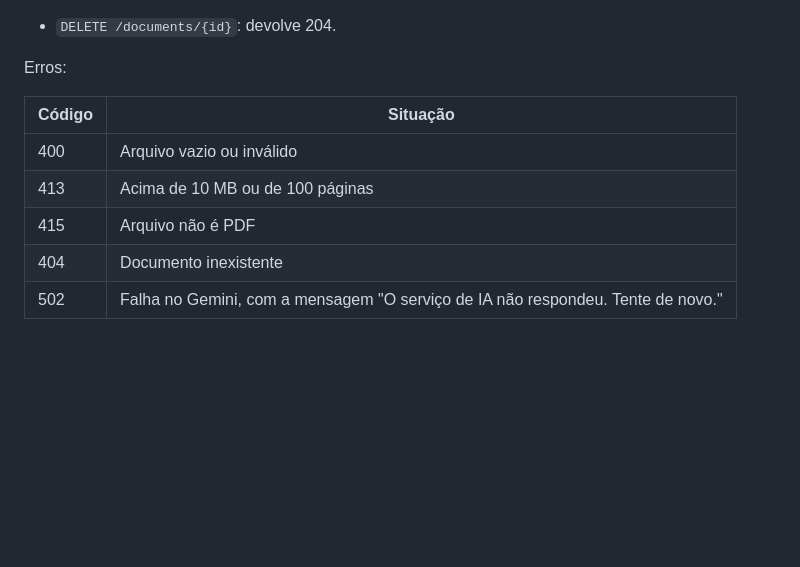
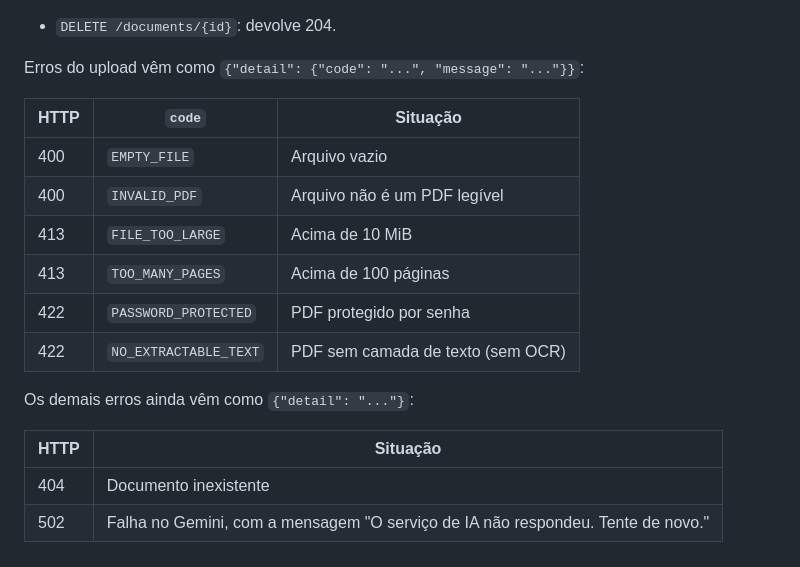
Before and after one commit to HodricVieira/bootcamp-IA, a Markdown page: CLAUDE.md, the part around the change. Rendered like a GitHub page; blank space fills up the shorter version.

Commit message:
Atualiza contrato de erros do upload no CLAUDE.md
Co-Authored-By: Claude Opus 5.5 <noreply@anthropic.com>

```diff
--- a/CLAUDE.md
+++ b/CLAUDE.md
@@ -50,12 +50,20 @@ As rotas ficam em `app/api/routes/documents.py`.
   O Gemini responde com o schema `{found: bool, answer: str, citations: [{ref: int, quote: str}]}`.
 - `DELETE /documents/{id}`: devolve 204.
 
-Erros:
+Erros do upload vêm como `{"detail": {"code": "...", "message": "..."}}`:
 
-| Código | Situação |
+| HTTP | `code` | Situação |
+| --- | --- | --- |
+| 400 | `EMPTY_FILE` | Arquivo vazio |
+| 400 | `INVALID_PDF` | Arquivo não é um PDF legível |
+| 413 | `FILE_TOO_LARGE` | Acima de 10 MiB |
+| 413 | `TOO_MANY_PAGES` | Acima de 100 páginas |
+| 422 | `PASSWORD_PROTECTED` | PDF protegido por senha |
+| 422 | `NO_EXTRACTABLE_TEXT` | PDF sem camada de texto (sem OCR) |
+
+Os demais erros ainda vêm como `{"detail": "..."}`:
+
+| HTTP | Situação |
 | --- | --- |
-| 400 | Arquivo vazio ou inválido |
-| 413 | Acima de 10 MB ou de 100 páginas |
-| 415 | Arquivo não é PDF |
 | 404 | Documento inexistente |
 | 502 | Falha no Gemini, com a mensagem "O serviço de IA não respondeu. Tente de novo." |
```
